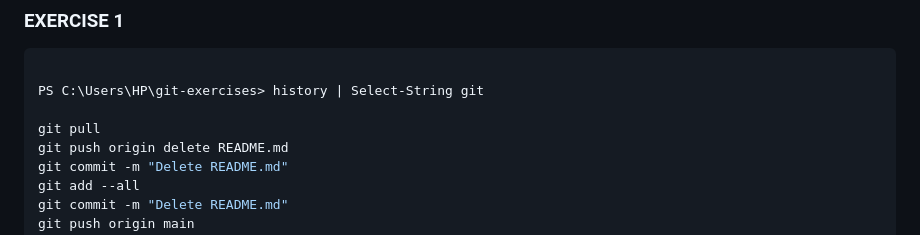
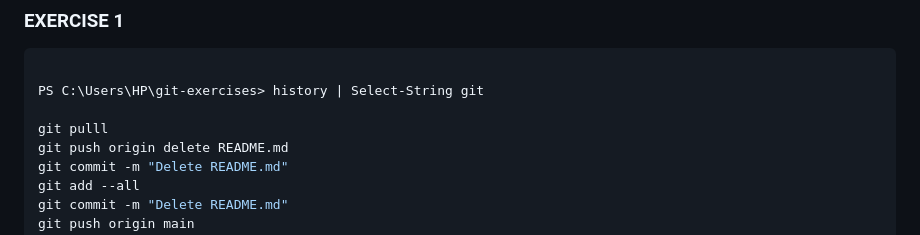
Before and after one commit to Larissanoella-05/Gym-Git-Exercise-Solutions, a Markdown page: README.md, the part around the change. GitHub-like rendering.

```diff
--- a/README.md
+++ b/README.md
@@ -8,7 +8,7 @@
 
 PS C:\Users\HP\git-exercises> history | Select-String git
 
-git pull
+git pulll
 git push origin delete README.md
 git commit -m "Delete README.md"
 git add --all
```
